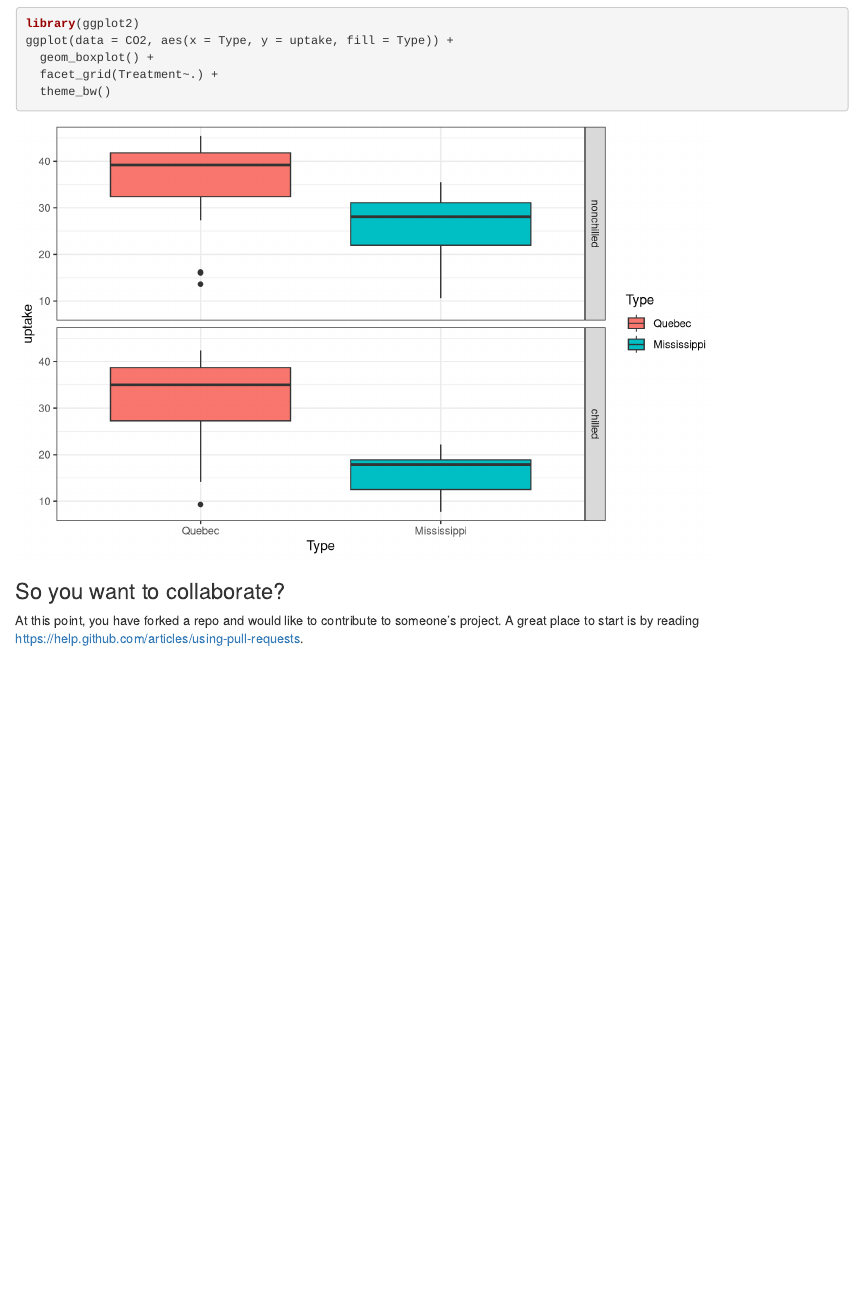
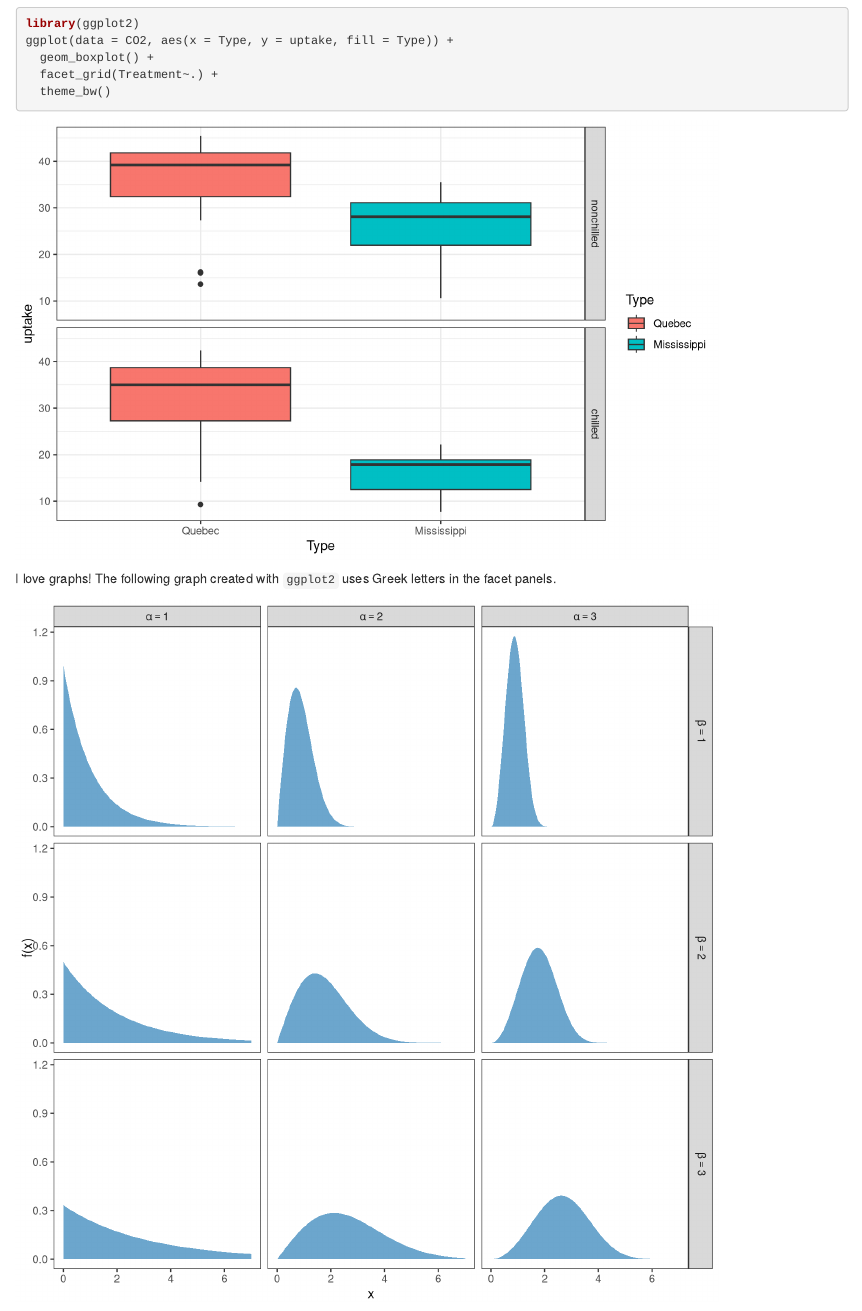
Before and after one commit to kaylajanos/STT4870, an R Markdown document (Git/GitOne.Rmd): the page in a window 1100 px wide, from 6020 px down. Rendered offline with R 4.5, knitr and Pandoc, with nearby package versions; some code elsewhere in the file could not run offline.

Commit message:
update graph

````diff
--- a/Git/GitOne.Rmd
+++ b/Git/GitOne.Rmd
@@ -167,6 +167,43 @@ ggplot(data = CO2, aes(x = Type, y = uptake, fill = Type)) +
   theme_bw()
 ```
 
+I love graphs!  The following graph created with `ggplot2` uses Greek letters in
+the facet panels.
+
+```{r label=ggplot2Graphs, engine = "R", fig.width = 8, fig.height = 8, echo = FALSE}
+x <- seq(0, 7, length = 500)
+y1 <- dweibull(x, 1, 1)
+y2 <- dweibull(x, 1, 2)
+y3 <- dweibull(x, 1, 3)
+y4 <- dweibull(x, 2, 1)
+y5 <- dweibull(x, 2, 2)
+y6 <- dweibull(x, 2, 3)
+y7 <- dweibull(x, 3, 1)
+y8 <- dweibull(x, 3, 2)
+y9 <- dweibull(x, 3, 3)
+DF <- data.frame(fx = c(y1, y2, y3, y4, y5, y6, y7, y8, y9))
+DF$a[1:1500] = "alpha == 1"
+DF$a[1501:3000] = "alpha == 2"
+DF$a[3001:4500] = "alpha == 3"
+DF$b[1:500] = "beta == 1"
+DF$b[501:1000] = "beta == 2"
+DF$b[1001:1500] = "beta == 3"
+DF$b[1501:2000] = "beta == 1"
+DF$b[2001:2500] = "beta == 2"
+DF$b[2501:3000] = "beta == 3"
+DF$b[3001:3500] = "beta == 1"
+DF$b[3501:4000] = "beta == 2"
+DF$b[4001:4500] = "beta == 3"
+DF$x = x
+#
+previous_theme <- theme_set(theme_bw()) # set black and white theme
+ggplot(data = DF, aes(x = x, y = fx)) + geom_area(fill = "skyblue3") +
+  facet_grid(b~a, labeller = label_parsed) +
+  labs(x = "x", y = "f(x)",labeller = label_parsed) +
+  theme(panel.grid.major = element_blank(), panel.grid.minor = element_blank())
+theme_set(previous_theme) # Restore original theme
+```
+
 ### So you want to collaborate?
 
 At this point, you have forked a repo and would like to contribute to
````
Also changed, not shown: Git/GitOne.html, Git/GitOne.md, Git/cache/ggplot2Graphs_72d1a1d504100a2f2362cf955bc751c2.RData (added), Git/figure/ggplot2Graphs.png (added), 2 other files.
